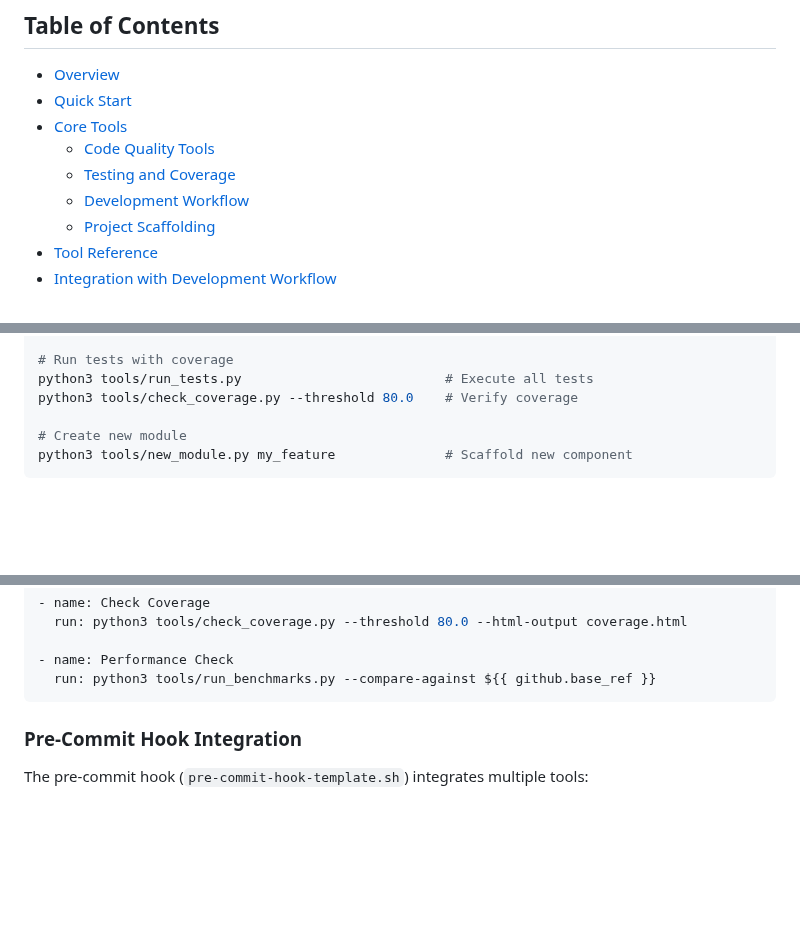
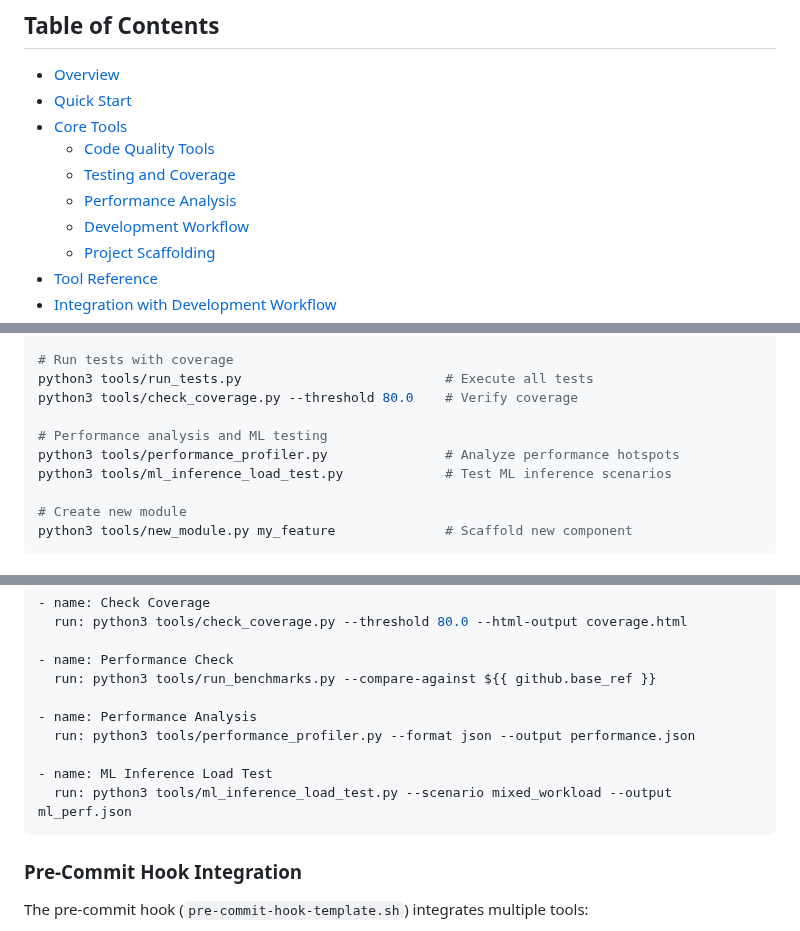
Before and after one commit to dbjwhs/inference-systems-lab, a Markdown page: tools/README.md, 3 parts joined by grey strips. Drawn GitHub-style; blank space fills up the shorter version.

````diff
--- a/tools/README.md
+++ b/tools/README.md
@@ -9,6 +9,7 @@ A comprehensive collection of development automation tools for the Inference Sys
 - [Core Tools](#core-tools)
   - [Code Quality Tools](#code-quality-tools)
   - [Testing and Coverage](#testing-and-coverage)
+  - [Performance Analysis](#performance-analysis)
   - [Development Workflow](#development-workflow)
   - [Project Scaffolding](#project-scaffolding)
 - [Tool Reference](#tool-reference)
@@ -46,6 +47,10 @@ python3 tools/check_eof_newline.py --check          # Check POSIX compliance
 # Run tests with coverage
 python3 tools/run_tests.py                          # Execute all tests
 python3 tools/check_coverage.py --threshold 80.0    # Verify coverage
+
+# Performance analysis and ML testing
+python3 tools/performance_profiler.py               # Analyze performance hotspots
+python3 tools/ml_inference_load_test.py             # Test ML inference scenarios
 
 # Create new module
 python3 tools/new_module.py my_feature              # Scaffold new component
@@ -543,6 +618,12 @@ The tools are designed for seamless CI/CD integration:
 
 - name: Performance Check
   run: python3 tools/run_benchmarks.py --compare-against ${{ github.base_ref }}
+
+- name: Performance Analysis
+  run: python3 tools/performance_profiler.py --format json --output performance.json
+
+- name: ML Inference Load Test
+  run: python3 tools/ml_inference_load_test.py --scenario mixed_workload --output ml_perf.json
 ```
 
 ### Pre-Commit Hook Integration
````
Also changed, not shown: other parts of tools/README.md (+70 -0 lines).
